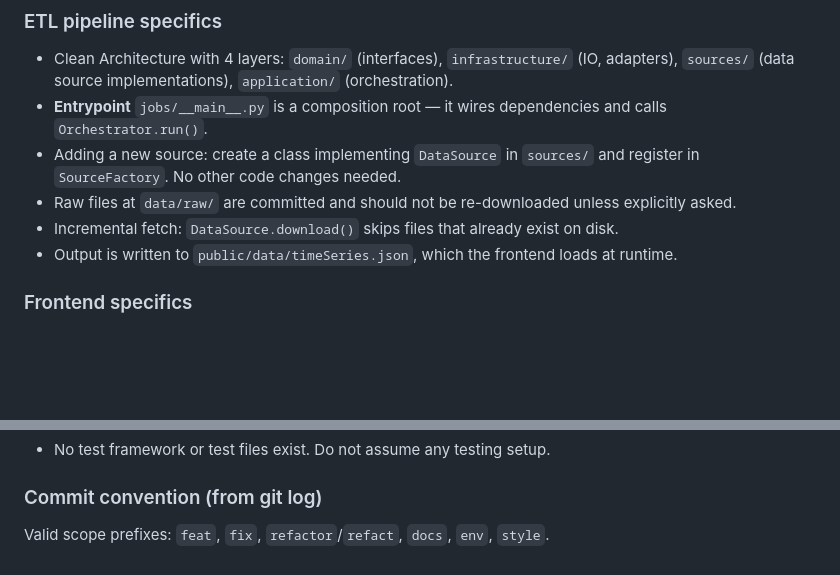
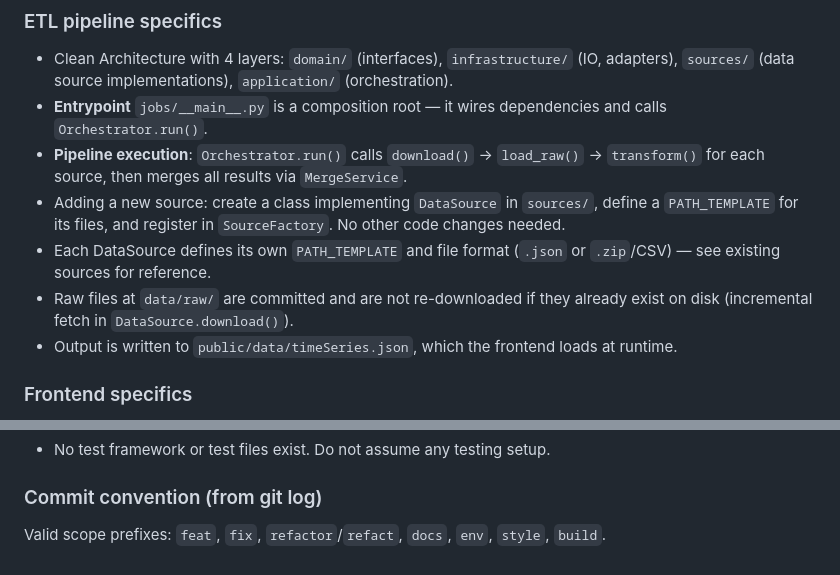
Before and after one commit to dee-smf/monitor-tmrs, a Markdown page: AGENTS.md, 2 parts joined by grey strips. Rendered like a GitHub page; blank space fills up the shorter version.

Commit message:
docs: updates the AGENTS.md state.

```diff
--- a/AGENTS.md
+++ b/AGENTS.md
@@ -53,9 +53,10 @@ You are working on a codebase where precision, incremental updates, and explicit
 ### ETL pipeline specifics
 - Clean Architecture with 4 layers: `domain/` (interfaces), `infrastructure/` (IO, adapters), `sources/` (data source implementations), `application/` (orchestration).
 - **Entrypoint** `jobs/__main__.py` is a composition root — it wires dependencies and calls `Orchestrator.run()`.
-- Adding a new source: create a class implementing `DataSource` in `sources/` and register in `SourceFactory`. No other code changes needed.
-- Raw files at `data/raw/` are committed and should not be re-downloaded unless explicitly asked.
-- Incremental fetch: `DataSource.download()` skips files that already exist on disk.
+- **Pipeline execution**: `Orchestrator.run()` calls `download()` → `load_raw()` → `transform()` for each source, then merges all results via `MergeService`.
+- Adding a new source: create a class implementing `DataSource` in `sources/`, define a `PATH_TEMPLATE` for its files, and register in `SourceFactory`. No other code changes needed.
+- Each DataSource defines its own `PATH_TEMPLATE` and file format (`.json` or `.zip`/CSV) — see existing sources for reference.
+- Raw files at `data/raw/` are committed and are not re-downloaded if they already exist on disk (incremental fetch in `DataSource.download()`).
 - Output is written to `public/data/timeSeries.json`, which the frontend loads at runtime.
 
 ### Frontend specifics
@@ -74,4 +75,4 @@ You are working on a codebase where precision, incremental updates, and explicit
 - No test framework or test files exist. Do not assume any testing setup.
 
 ### Commit convention (from git log)
-Valid scope prefixes: `feat`, `fix`, `refactor`/`refact`, `docs`, `env`, `style`.
+Valid scope prefixes: `feat`, `fix`, `refactor`/`refact`, `docs`, `env`, `style`, `build`.
```
